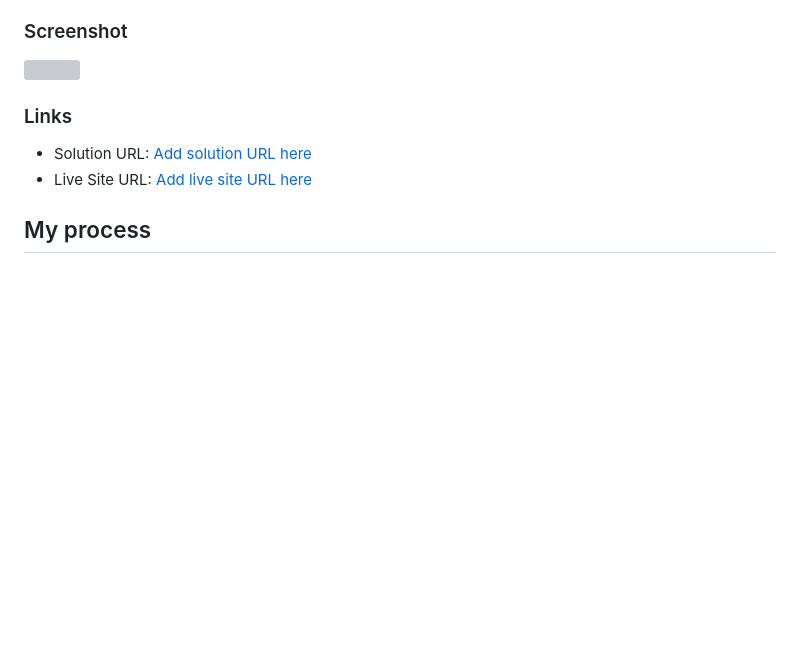
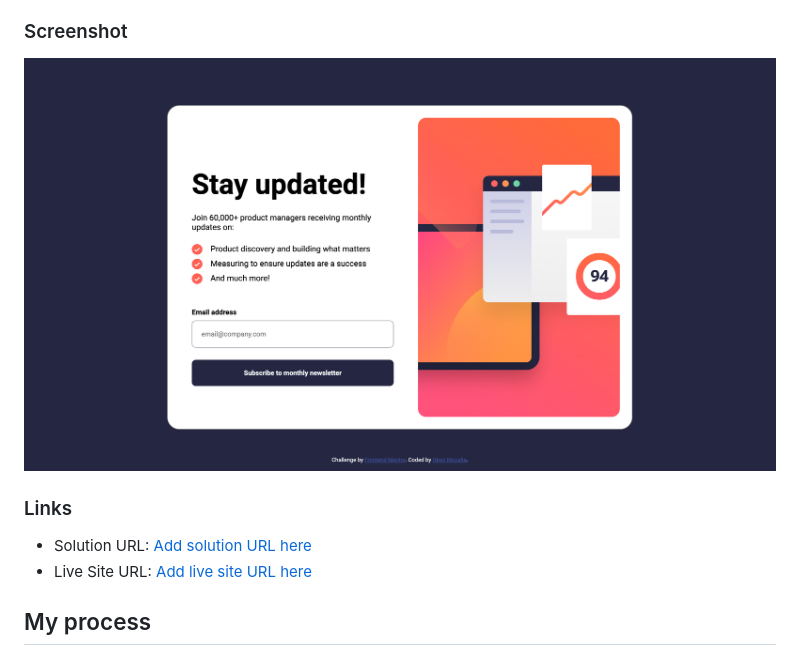
Before and after one commit to okori97/Sign-up-newsletter-HTML-JS-CSS-, a Markdown page: newsletter-sign-up-with-success-message-main/README.md, the part around one of its changes. Rendered like a GitHub page; pictures changed too: newsletter-sign-up-with-success-message-main/assets/images/newsletter-screenshot.png (added); blank space fills up the shorter version; grey boxes are pictures that could not be loaded.

```diff
--- a/newsletter-sign-up-with-success-message-main/README.md
+++ b/newsletter-sign-up-with-success-message-main/README.md
@@ -34,7 +34,7 @@ Users should be able to:
 
 ### Screenshot
 
-![](./screenshot.jpg)
+![](./assets/images/newsletter-screenshot.png)
 
 ### Links
 
```
Also changed, not shown: other parts of newsletter-sign-up-with-success-message-main/README.md (+2 -2 lines), 3 other files.
